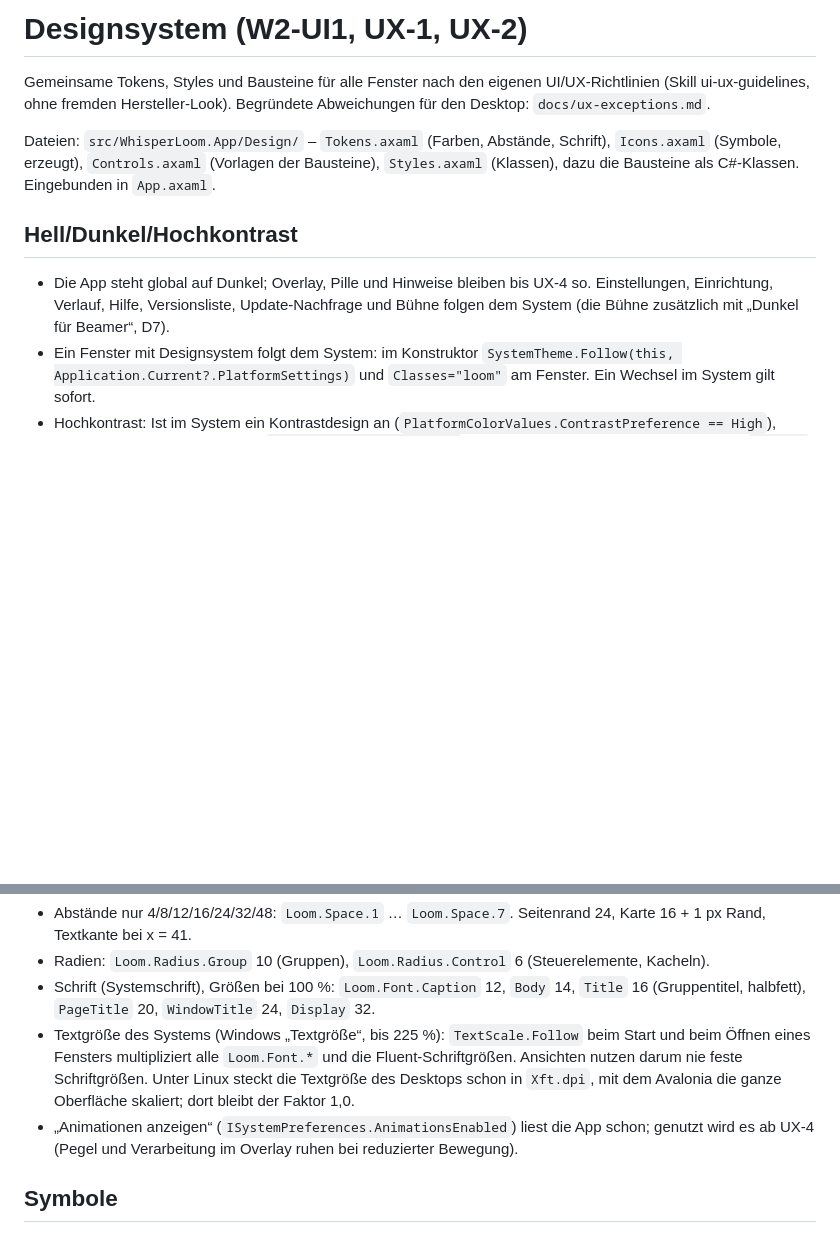
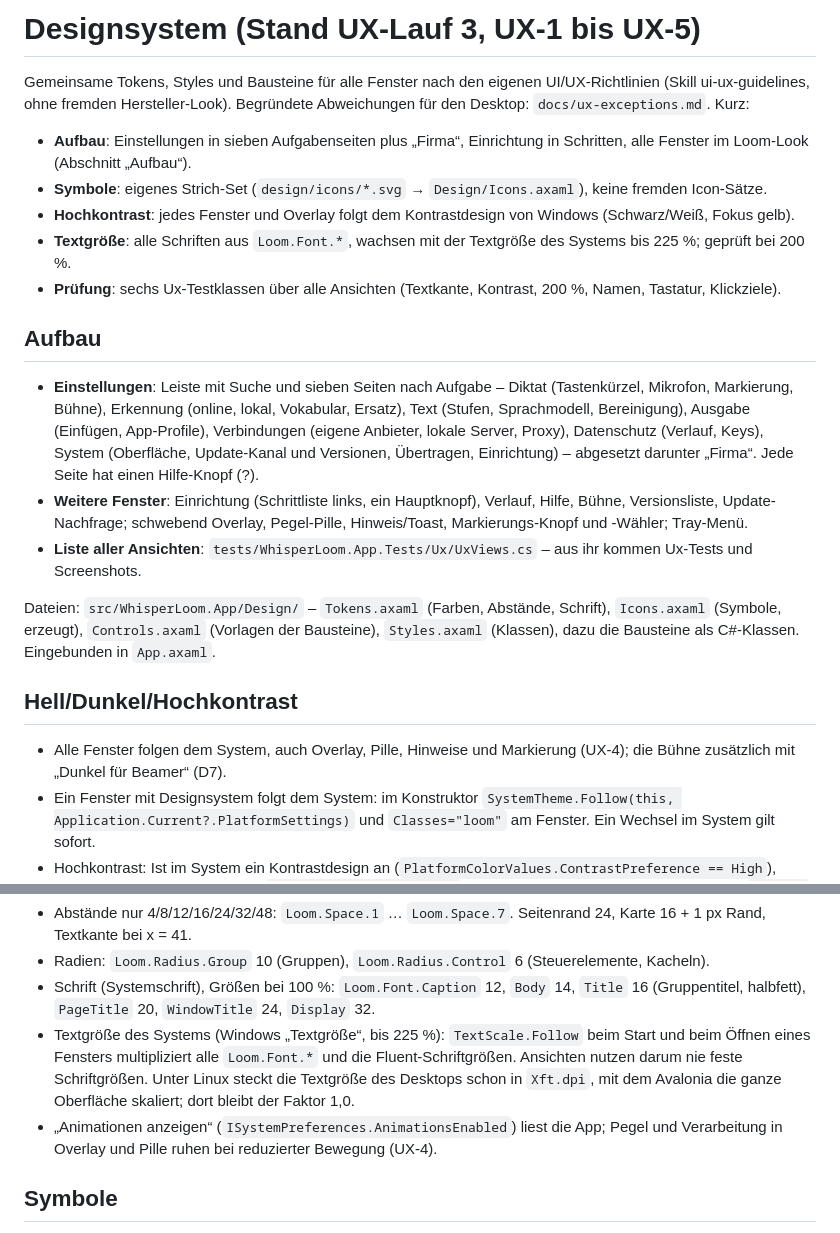
Before and after one commit to CTreitges/whisperloom-desktop, a Markdown page: docs/design-system.md, 2 parts joined by grey strips. GitHub-like rendering; blank space fills up the shorter version.

```diff
--- a/docs/design-system.md
+++ b/docs/design-system.md
@@ -1,13 +1,27 @@
-# Designsystem (W2-UI1, UX-1, UX-2)
+# Designsystem (Stand UX-Lauf 3, UX-1 bis UX-5)
 
 Gemeinsame Tokens, Styles und Bausteine für alle Fenster nach den eigenen UI/UX-Richtlinien (Skill ui-ux-guidelines, ohne
-fremden Hersteller-Look). Begründete Abweichungen für den Desktop: `docs/ux-exceptions.md`.
+fremden Hersteller-Look). Begründete Abweichungen für den Desktop: `docs/ux-exceptions.md`. Kurz:
+- **Aufbau**: Einstellungen in sieben Aufgabenseiten plus „Firma“, Einrichtung in Schritten, alle Fenster im Loom-Look (Abschnitt „Aufbau“).
+- **Symbole**: eigenes Strich-Set (`design/icons/*.svg` → `Design/Icons.axaml`), keine fremden Icon-Sätze.
+- **Hochkontrast**: jedes Fenster und Overlay folgt dem Kontrastdesign von Windows (Schwarz/Weiß, Fokus gelb).
+- **Textgröße**: alle Schriften aus `Loom.Font.*`, wachsen mit der Textgröße des Systems bis 225 %; geprüft bei 200 %.
+- **Prüfung**: sechs Ux-Testklassen über alle Ansichten (Textkante, Kontrast, 200 %, Namen, Tastatur, Klickziele).
+
+## Aufbau
+- **Einstellungen**: Leiste mit Suche und sieben Seiten nach Aufgabe – Diktat (Tastenkürzel, Mikrofon, Markierung, Bühne),
+  Erkennung (online, lokal, Vokabular, Ersatz), Text (Stufen, Sprachmodell, Bereinigung), Ausgabe (Einfügen, App-Profile),
+  Verbindungen (eigene Anbieter, lokale Server, Proxy), Datenschutz (Verlauf, Keys), System (Oberfläche, Update-Kanal und
+  Versionen, Übertragen, Einrichtung) – abgesetzt darunter „Firma“. Jede Seite hat einen Hilfe-Knopf (?).
+- **Weitere Fenster**: Einrichtung (Schrittliste links, ein Hauptknopf), Verlauf, Hilfe, Bühne, Versionsliste,
+  Update-Nachfrage; schwebend Overlay, Pegel-Pille, Hinweis/Toast, Markierungs-Knopf und -Wähler; Tray-Menü.
+- **Liste aller Ansichten**: `tests/WhisperLoom.App.Tests/Ux/UxViews.cs` – aus ihr kommen Ux-Tests und Screenshots.
 
 Dateien: `src/WhisperLoom.App/Design/` – `Tokens.axaml` (Farben, Abstände, Schrift), `Icons.axaml` (Symbole, erzeugt), `Controls.axaml`
 (Vorlagen der Bausteine), `Styles.axaml` (Klassen), dazu die Bausteine als C#-Klassen. Eingebunden in `App.axaml`.
 
 ## Hell/Dunkel/Hochkontrast
-- Die App steht global auf Dunkel; Overlay, Pille und Hinweise bleiben bis UX-4 so. Einstellungen, Einrichtung, Verlauf, Hilfe, Versionsliste, Update-Nachfrage und Bühne folgen dem System (die Bühne zusätzlich mit „Dunkel für Beamer“, D7).
+- Alle Fenster folgen dem System, auch Overlay, Pille, Hinweise und Markierung (UX-4); die Bühne zusätzlich mit „Dunkel für Beamer“ (D7).
 - Ein Fenster mit Designsystem folgt dem System: im Konstruktor `SystemTheme.Follow(this, Application.Current?.PlatformSettings)` und `Classes="loom"` am Fenster. Ein Wechsel im System gilt sofort.
 - Hochkontrast: Ist im System ein Kontrastdesign an (`PlatformColorValues.ContrastPreference == High`), nimmt das Fenster die Variante `SystemTheme.HighContrast` (Rückfall Dunkel). Schwarz, Weiß, Akzent `#6FD9C7`, Gelb nur für den Fokus. Nur unter Windows: Avalonia liest unter Linux kein Kontrastdesign (`ContrastPreference` bleibt dort „keine Vorgabe“).
 - Farben nur als `{DynamicResource Loom.*}`, nie als feste Werte oder `StaticResource` – sonst wechselt die Farbe nicht mit.
@@ -48,7 +62,7 @@ auf Akzentflächen mit `Loom.OnAccent`, die Auswahl in Auswahllisten, Listen (he
 - Radien: `Loom.Radius.Group` 10 (Gruppen), `Loom.Radius.Control` 6 (Steuerelemente, Kacheln).
 - Schrift (Systemschrift), Größen bei 100 %: `Loom.Font.Caption` 12, `Body` 14, `Title` 16 (Gruppentitel, halbfett), `PageTitle` 20, `WindowTitle` 24, `Display` 32.
 - Textgröße des Systems (Windows „Textgröße“, bis 225 %): `TextScale.Follow` beim Start und beim Öffnen eines Fensters multipliziert alle `Loom.Font.*` und die Fluent-Schriftgrößen. Ansichten nutzen darum nie feste Schriftgrößen. Unter Linux steckt die Textgröße des Desktops schon in `Xft.dpi`, mit dem Avalonia die ganze Oberfläche skaliert; dort bleibt der Faktor 1,0.
-- „Animationen anzeigen“ (`ISystemPreferences.AnimationsEnabled`) liest die App schon; genutzt wird es ab UX-4 (Pegel und Verarbeitung im Overlay ruhen bei reduzierter Bewegung).
+- „Animationen anzeigen“ (`ISystemPreferences.AnimationsEnabled`) liest die App; Pegel und Verarbeitung in Overlay und Pille ruhen bei reduzierter Bewegung (UX-4).
 
 ## Symbole
 - Eigenes Set, 55 Strich-Symbole (24-px-Raster, Strich 1,75, runde Enden): Quellen `design/icons/*.svg`, erzeugt nach `Design/Icons.axaml` mit `py -3 -X utf8 tools/gen_icons.py` (Prüfen: `--check`). Schlüssel `Loom.Icon.<Name>`, Liste in `tools/gen_icons.py` (`NAMES`).
```
Also changed, not shown: CHANGELOG.md (+8 -0 lines), README.md (+9 -0 lines), docs/screens/overlay-recording-dark.png (added), docs/screens/settings-dictation-light.png (added), docs/screens/settings-output-dark.png (added), docs/screens/setup-recognition-light.png (added).
